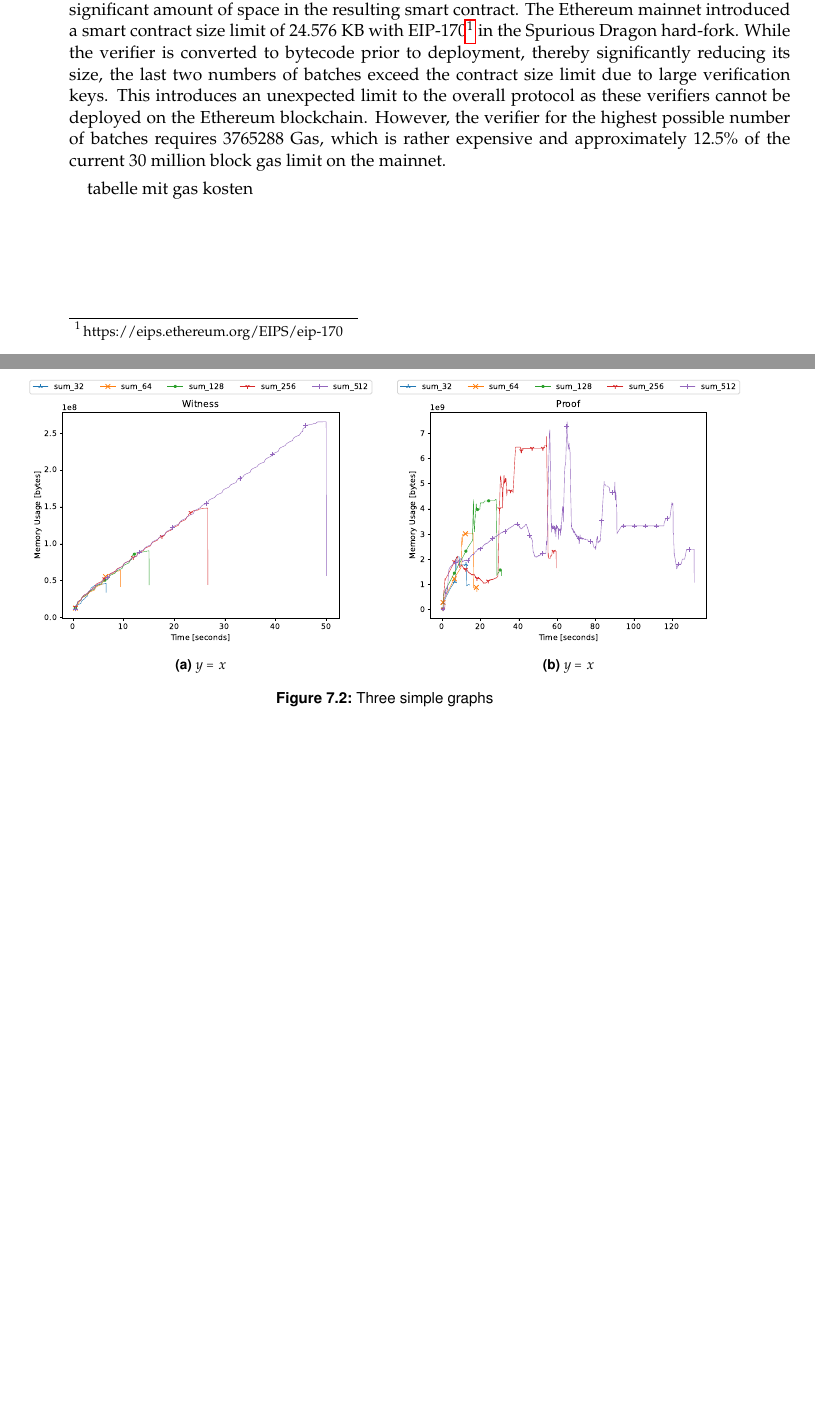
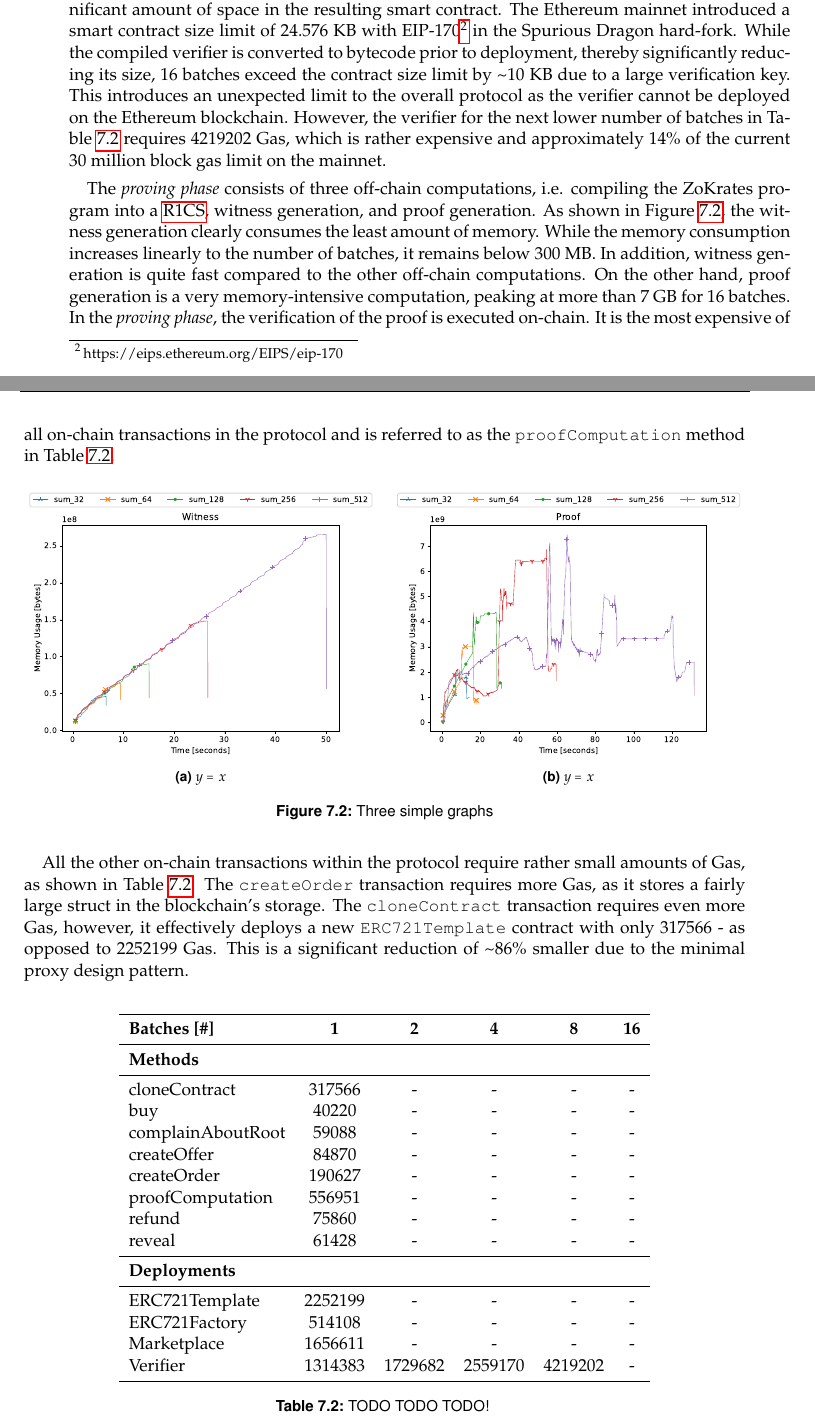
Before and after one commit to amrap030/c2d-marketplace, a LaTeX thesis (thesis/main.tex, which reads thesis/content/07_evaluation.tex): two parts of pages 41 and 42 of 57 before the commit and two parts of pages 41 and 42 of 59 after it, joined at a grey line, cut so that both start at the same text, the shorter picture padded with empty space. Compiled offline with pdfLaTeX.

Commit message:
chore: almost finished computational costs

```diff
--- a/thesis/content/07_evaluation.tex
+++ b/thesis/content/07_evaluation.tex
@@ -88,7 +88,9 @@ The time for the creation of an evidence key pair (setup), and the size of the p
     \label{fig:setup-phase}
 \end{figure}
 
-In addition to the off-chain computations, the setup phase includes the deployment of the on-chain verifier. Although the size of the verification key is relatively small, it takes up a significant amount of space in the resulting smart contract. The Ethereum mainnet introduced a smart contract size limit of 24.576 KB with EIP-170\footnote{https://eips.ethereum.org/EIPS/eip-170} in the Spurious Dragon hard-fork. While the verifier is converted to bytecode prior to deployment, thereby significantly reducing its size, the last two numbers of batches exceed the contract size limit due to large verification keys. This introduces an unexpected limit to the overall protocol as these verifiers cannot be deployed on the Ethereum blockchain. However, the verifier for the highest possible number of batches requires 3765288 Gas, which is rather expensive and approximately 12.5\% of the current 30 million block gas limit on the mainnet.
+In addition to the off-chain computations, the setup phase includes the deployment of the on-chain verifier. Although the size of the verification key is relatively small, it takes up a significant amount of space in the resulting smart contract. The Ethereum mainnet introduced a smart contract size limit of 24.576 KB with EIP-170\footnote{https://eips.ethereum.org/EIPS/eip-170} in the Spurious Dragon hard-fork. While the compiled verifier is converted to bytecode prior to deployment, thereby significantly reducing its size, 16 batches exceed the contract size limit by \textasciitilde 10 KB due to a large verification key. This introduces an unexpected limit to the overall protocol as the verifier cannot be deployed on the Ethereum blockchain. However, the verifier for the next lower number of batches in Table \ref{tab:methods} requires 4219202 Gas, which is rather expensive and approximately 14\% of the current 30 million block gas limit on the mainnet.
+
+The \emph{proving phase} consists of three off-chain computations, i.e. compiling the ZoKrates program into a \acrshort{r1cs}, witness generation, and proof generation. As shown in Figure \ref{fig:proving-phase}, the witness generation clearly consumes the least amount of memory. While the memory consumption increases linearly to the number of batches, it remains below 300 MB. In addition, witness generation is quite fast compared to the other off-chain computations. On the other hand, proof generation is a very memory-intensive computation, peaking at more than 7 GB for 16 batches. In the \emph{proving phase}, the verification of the proof is executed on-chain. It is the most expensive of all on-chain transactions in the protocol and is referred to as the \texttt{proofComputation} method in Table \ref{tab:methods}.
 
 \begin{figure}[h]
     \centering
@@ -106,10 +108,35 @@ In addition to the off-chain computations, the setup phase includes the deployme
         \label{fig:y equals x}
     \end{subfigure}
     \caption{Three simple graphs}
-    \label{fig:three graphs}
+    \label{fig:proving-phase}
 \end{figure}
 
-tabelle mit gas kosten
+All the other on-chain transactions within the protocol require rather small amounts of Gas, as shown in Table \ref{tab:methods}. The \texttt{createOrder} transaction requires more Gas, as it stores a fairly large struct in the blockchain's storage. The \texttt{cloneContract} transaction requires even more Gas, however, it effectively deploys a new \texttt{ERC721Template} contract with only 317566 - as opposed to 2252199 Gas. This is a significant reduction of \textasciitilde 86\% smaller due to the minimal proxy design pattern.
+
+\begin{xltabular}{\textwidth}{lccccc}
+\toprule
+\textbf{Batches [\#]} & \textbf{1} & \textbf{2} & \textbf{4} & \textbf{8} & \textbf{16} \\ \midrule
+\textbf{Methods} & & & & & \\ \midrule
+\endfirsthead
+
+\multicolumn{4}{c}%
+{\tablename\ \thetable{} -- continued from previous page}\vspace{2mm} \\
+\endhead
+    cloneContract & 317566 & - & - & - & - \\
+    buy & 40220 & - & - & - & - \\
+    complainAboutRoot & 59088 & - & - & - & - \\
+    createOffer & 84870 & - & - & - & - \\
+    createOrder & 190627 & - & - & - & - \\
+    proofComputation & 556951 & - & - & - & - \\
+    refund & 75860 & - & - & - & - \\
+    reveal & 61428 & - & - & - & - \\ \midrule
+    \textbf{Deployments} & & & & & \\ \midrule
+    ERC721Template & 2252199 & - & - & - & - \\
+    ERC721Factory & 514108 & - & - & - & - \\
+    Marketplace & 1656611 & - & - & - & - \\
+    Verifier & 1314383 & 1729682 & 2559170 & 4219202 & - \\ \bottomrule
+\caption{TODO TODO TODO!} \label{tab:methods}
+\end{xltabular}%
 
 \section{Practical Feasibility}
 
```
Also changed, not shown: thesis/content/07_evaluation.tex (5 more changed lines).
